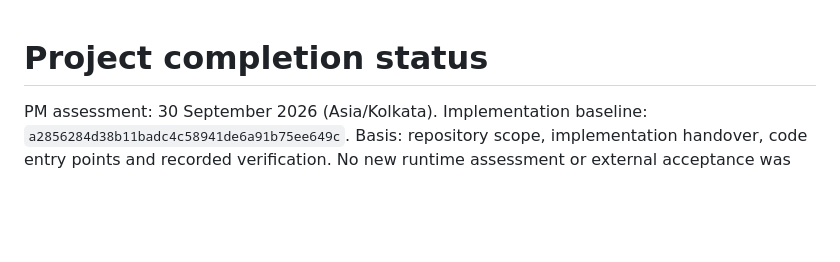
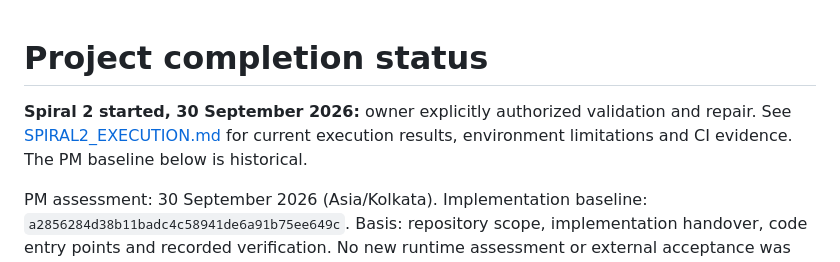
Before and after one commit to Het28091/Cyber-scan, a Markdown page: docs/PROJECT_STATUS.md, the part around the change. Rendered like a GitHub page; blank space fills up the shorter version.

Commit message:
docs: start Spiral 2 verification baseline

```diff
--- a/docs/PROJECT_STATUS.md
+++ b/docs/PROJECT_STATUS.md
@@ -1,4 +1,8 @@
 # Project completion status
+
+**Spiral 2 started, 30 September 2026:** owner explicitly authorized validation and
+repair. See [SPIRAL2_EXECUTION.md](SPIRAL2_EXECUTION.md) for current execution results,
+environment limitations and CI evidence. The PM baseline below is historical.
 
 PM assessment: 30 September 2026 (Asia/Kolkata).
 Implementation baseline: `a2856284d38b11badc4c58941de6a91b75ee649c`.
```
Also changed, not shown: docs/SPIRAL2_EXECUTION.md (added, +23 -0 lines).
